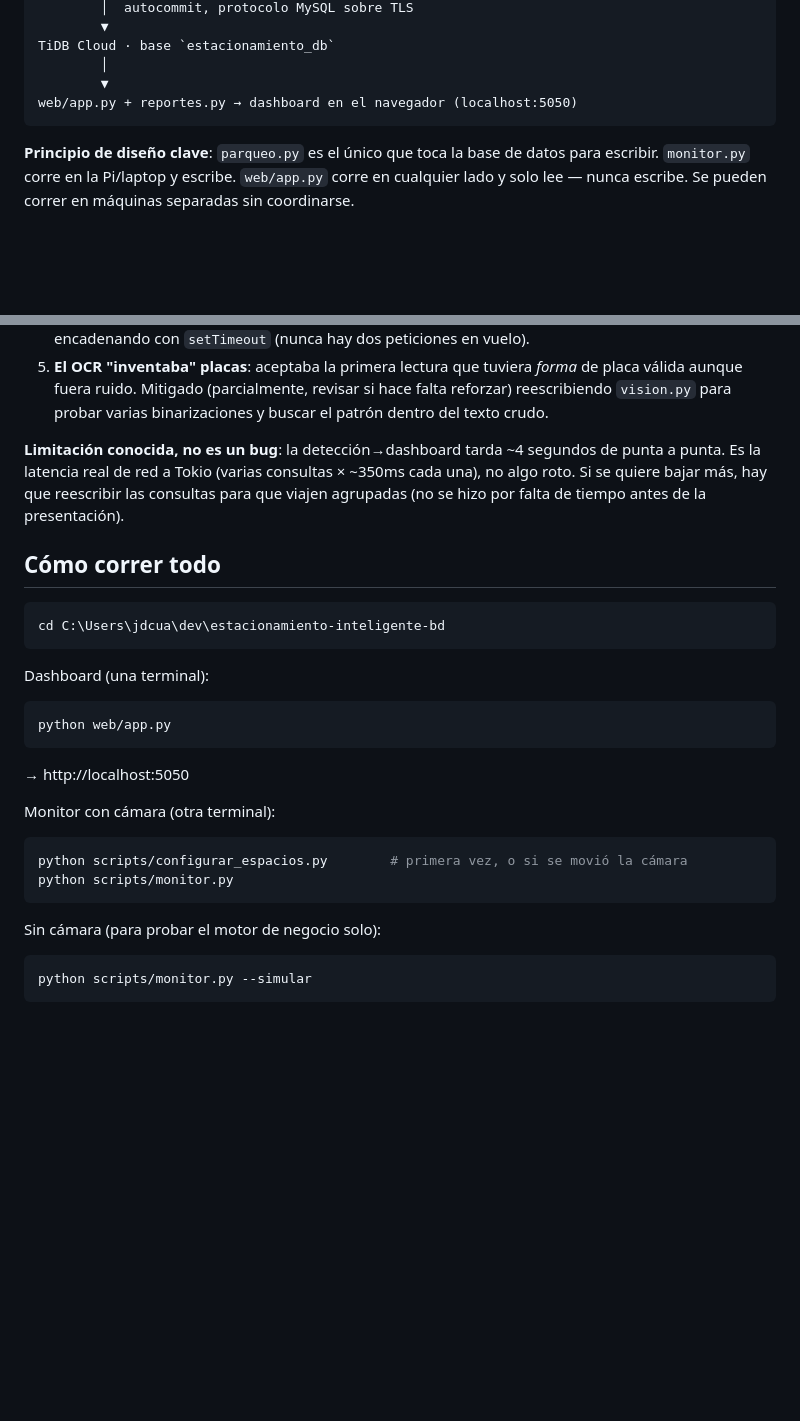
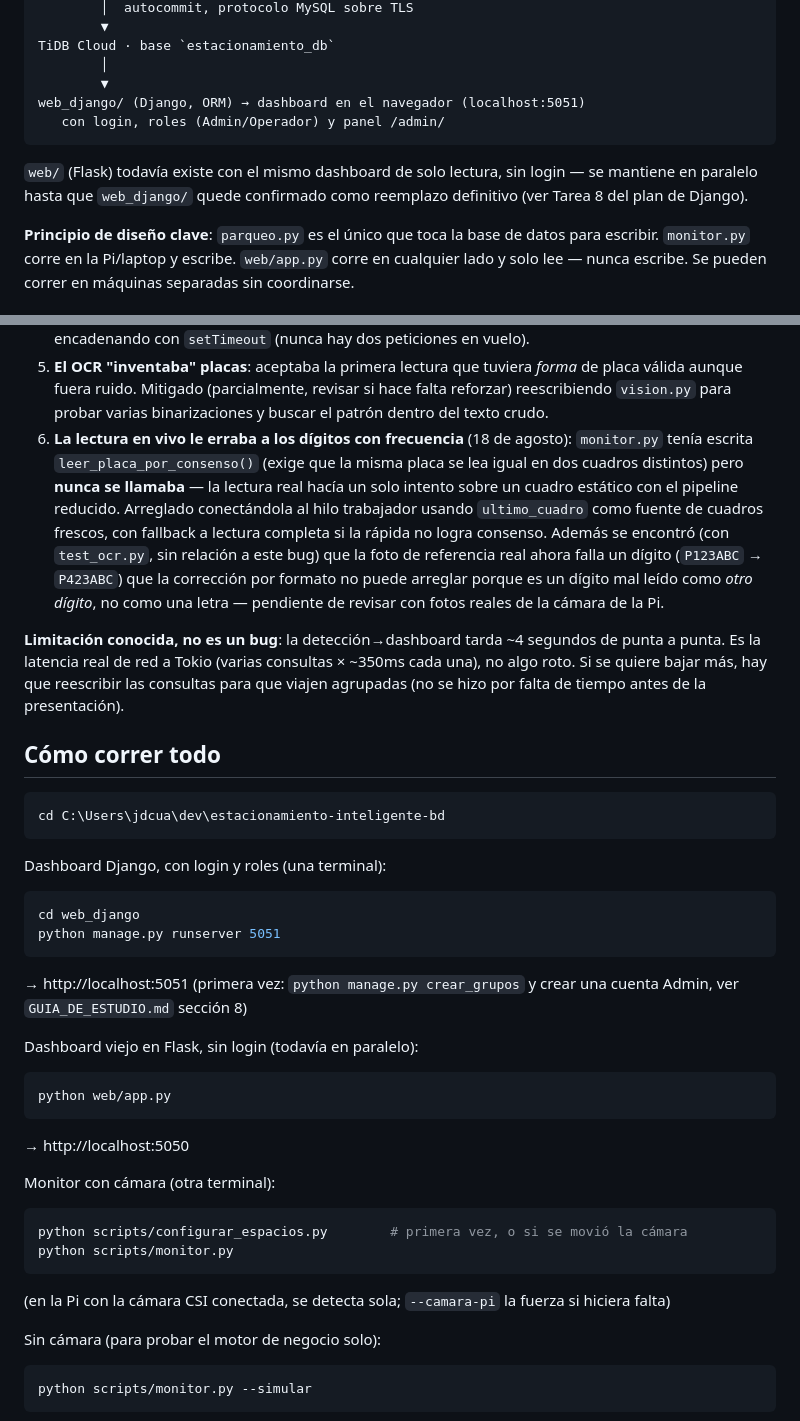
Before and after one commit to Cua17/estacionamiento-inteligente-bd, a Markdown page: CONTEXTO.md, 2 parts joined by grey strips. Rendered like a GitHub page; blank space fills up the shorter version.

````diff
--- a/CONTEXTO.md
+++ b/CONTEXTO.md
@@ -104,8 +111,13 @@ parqueo.py   → abre/cierra sesiones, calcula el cobro (NO sabe nada de cámara
 TiDB Cloud · base `estacionamiento_db`
         │
         ▼
-web/app.py + reportes.py → dashboard en el navegador (localhost:5050)
+web_django/ (Django, ORM) → dashboard en el navegador (localhost:5051)
+   con login, roles (Admin/Operador) y panel /admin/
 ```
+
+`web/` (Flask) todavía existe con el mismo dashboard de solo lectura, sin
+login — se mantiene en paralelo hasta que `web_django/` quede confirmado
+como reemplazo definitivo (ver Tarea 8 del plan de Django).
 
 **Principio de diseño clave**: `parqueo.py` es el único que toca la base de
 datos para escribir. `monitor.py` corre en la Pi/laptop y escribe.
@@ -190,6 +202,18 @@ tiempo — vale la pena leerlos antes de tocar `monitor.py`, `db.py` o
    *forma* de placa válida aunque fuera ruido. Mitigado (parcialmente,
    revisar si hace falta reforzar) reescribiendo `vision.py` para probar
    varias binarizaciones y buscar el patrón dentro del texto crudo.
+6. **La lectura en vivo le erraba a los dígitos con frecuencia** (18 de
+   agosto): `monitor.py` tenía escrita `leer_placa_por_consenso()` (exige
+   que la misma placa se lea igual en dos cuadros distintos) pero **nunca
+   se llamaba** — la lectura real hacía un solo intento sobre un cuadro
+   estático con el pipeline reducido. Arreglado conectándola al hilo
+   trabajador usando `ultimo_cuadro` como fuente de cuadros frescos, con
+   fallback a lectura completa si la rápida no logra consenso. Además se
+   encontró (con `test_ocr.py`, sin relación a este bug) que la foto de
+   referencia real ahora falla un dígito (`P123ABC` → `P423ABC`) que la
+   corrección por formato no puede arreglar porque es un dígito mal leído
+   como *otro dígito*, no como una letra — pendiente de revisar con fotos
+   reales de la cámara de la Pi.
 
 **Limitación conocida, no es un bug**: la detección→dashboard tarda
 ~4 segundos de punta a punta. Es la latencia real de red a Tokio (varias
@@ -203,7 +227,15 @@ tiempo antes de la presentación).
 cd C:\Users\jdcua\dev\estacionamiento-inteligente-bd
 ```
 
-Dashboard (una terminal):
+Dashboard Django, con login y roles (una terminal):
+```bash
+cd web_django
+python manage.py runserver 5051
+```
+→ http://localhost:5051 (primera vez: `python manage.py crear_grupos` y
+crear una cuenta Admin, ver `GUIA_DE_ESTUDIO.md` sección 8)
+
+Dashboard viejo en Flask, sin login (todavía en paralelo):
 ```bash
 python web/app.py
 ```
@@ -214,6 +246,8 @@ Monitor con cámara (otra terminal):
 python scripts/configurar_espacios.py        # primera vez, o si se movió la cámara
 python scripts/monitor.py
 ```
+(en la Pi con la cámara CSI conectada, se detecta sola; `--camara-pi` la
+fuerza si hiciera falta)
 
 Sin cámara (para probar el motor de negocio solo):
 ```bash
````
Also changed, not shown: other parts of CONTEXTO.md (+13 -6 lines), GUIA_DE_ESTUDIO.md (added, +306 -0 lines).
